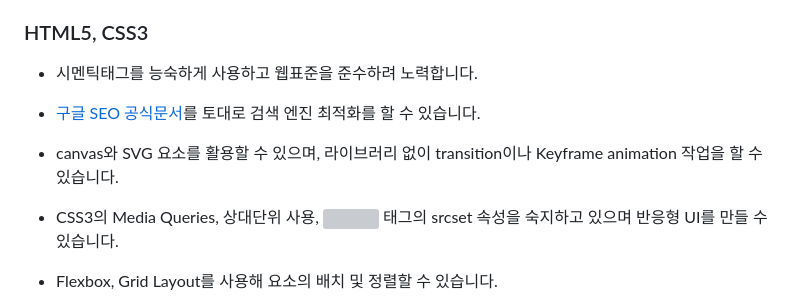
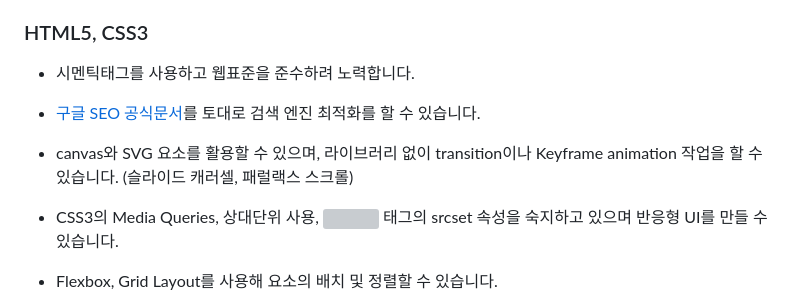
Before and after one commit to toa-web-dev/toa-web-dev, a Markdown page: README.md, the part around the change. Drawn GitHub-style; grey boxes are pictures that could not be loaded.

```diff
--- a/README.md
+++ b/README.md
@@ -16,9 +16,9 @@
 - 배열과 객체의 메서드 사용에 능숙하며 필요한 데이터를 가공하여 사용 할 수 있습니다.
 
 ### HTML5, CSS3
--  시멘틱태그를 능숙하게 사용하고 웹표준을 준수하려 노력합니다.
+-  시멘틱태그를 사용하고 웹표준을 준수하려 노력합니다.
 - [구글 SEO 공식문서](https://developers.google.com/search/docs/fundamentals/seo-starter-guide?hl=ko)를 토대로 검색 엔진 최적화를 할 수 있습니다.
-- canvas와 SVG 요소를 활용할 수 있으며, 라이브러리 없이 transition이나 Keyframe animation 작업을 할 수 있습니다.
+- canvas와 SVG 요소를 활용할 수 있으며, 라이브러리 없이 transition이나 Keyframe animation 작업을 할 수 있습니다. (슬라이드 캐러셀, 패럴랙스 스크롤)
 
 - CSS3의 Media Queries, 상대단위 사용, <img> 태그의 srcset 속성을 숙지하고 있으며 반응형 UI를 만들 수 있습니다.
 - Flexbox, Grid Layout를 사용해 요소의 배치 및 정렬할 수 있습니다.
```
